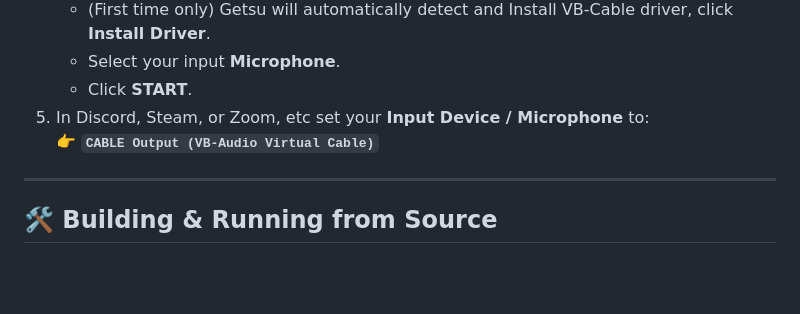
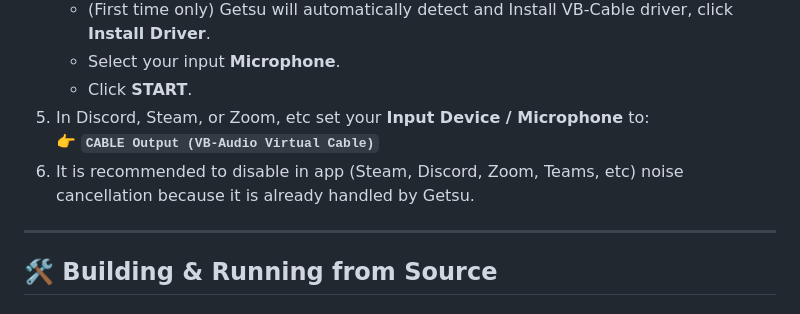
Before and after one commit to skttr87/getsu, a Markdown page: README.md, the part around the change. GitHub-like rendering; blank space fills up the shorter version.

```diff
--- a/README.md
+++ b/README.md
@@ -101,6 +101,7 @@ Commercial noise cancellation tools often force subscriptions, burn dedicated GP
    - Click **START**.
 5. In Discord, Steam, or Zoom, etc set your **Input Device / Microphone** to:
    👉 **`CABLE Output (VB-Audio Virtual Cable)`**
+6. It is recommended to disable in app (Steam, Discord, Zoom, Teams, etc) noise cancellation because it is already handled by Getsu.
 
 ---
 
```
